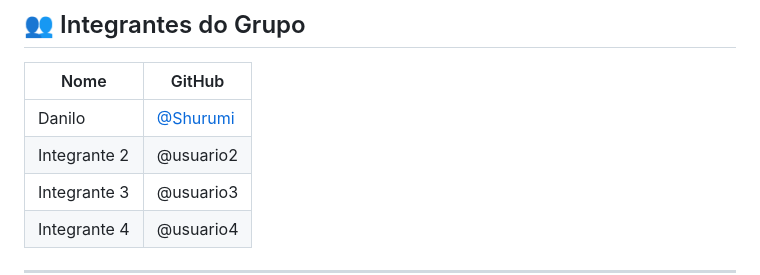
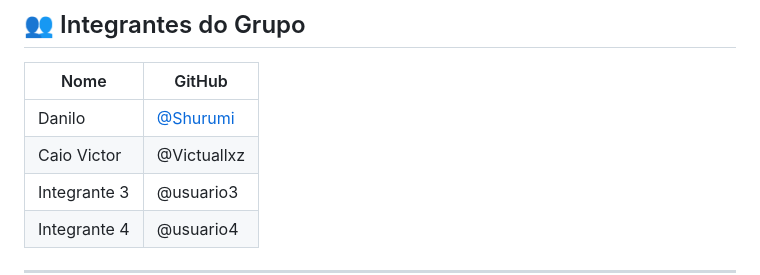
Before and after one commit to Shurumi/calculadora-juros-compostos, a Markdown page: README.md, the part around the change. GitHub-like rendering.

Commit message:
📝 docs: adiciona Caio Victor na lista de integrantes

```diff
--- a/README.md
+++ b/README.md
@@ -103,7 +103,7 @@ calculadora-juros-compostos/
 | Nome | GitHub |
 |------|--------|
 | Danilo | [@Shurumi](https://github.com/Shurumi) |
-| Integrante 2 | @usuario2 |
+| Caio Victor | @Victuallxz |
 | Integrante 3 | @usuario3 |
 | Integrante 4 | @usuario4 |
 
```
